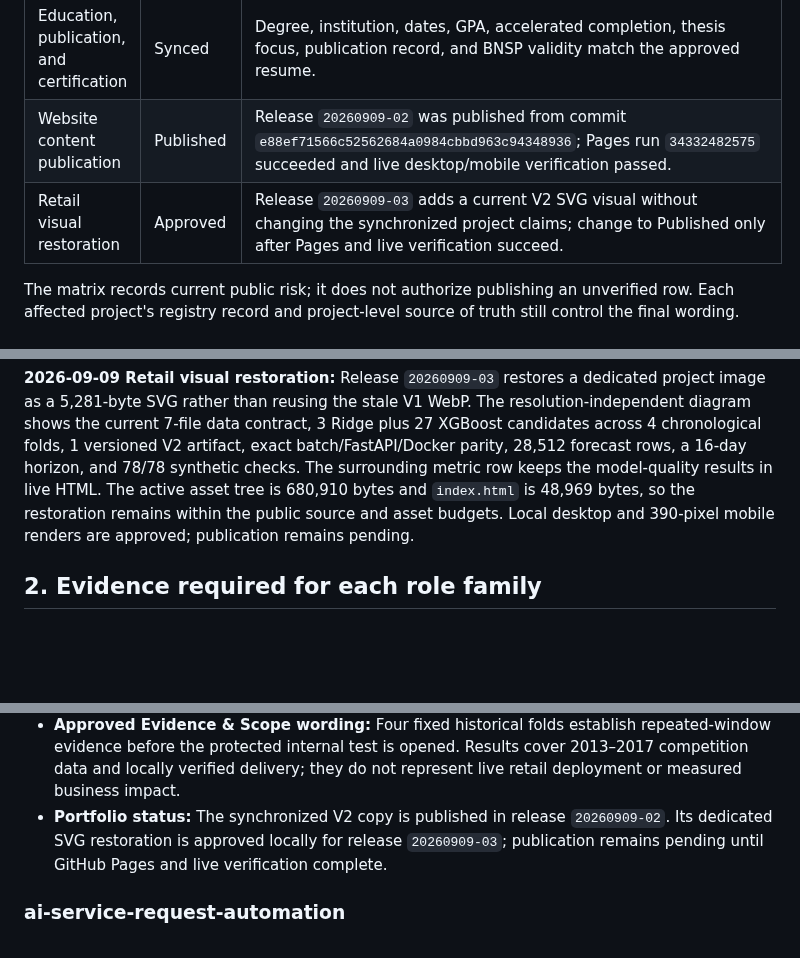
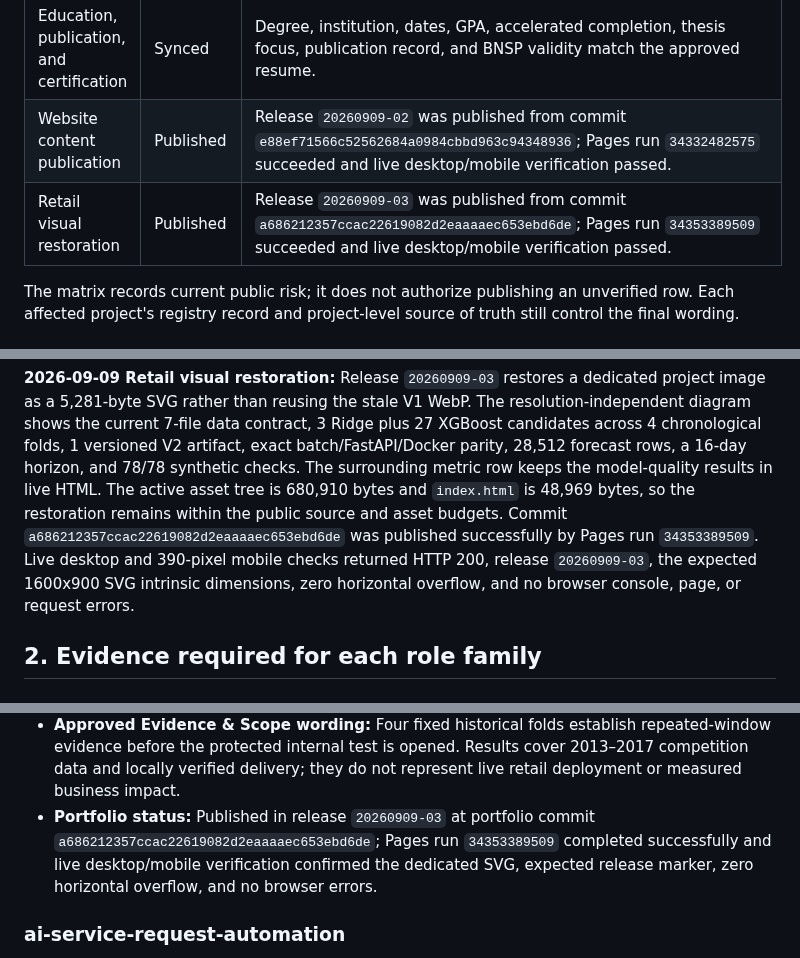
Before and after one commit to mthufailsamas/mthufailsamas.github.io, a Markdown page: PROJECT.md, 3 parts joined by grey strips. GitHub-like rendering; blank space fills up the shorter version.

Commit message:
Record Retail visual publication

```diff
--- a/PROJECT.md
+++ b/PROJECT.md
@@ -84,7 +84,7 @@ Do not call the overall portfolio synchronized while any overlapping fact is
 | Shared project facts and metrics | Synced | The 3 resume projects and all overlapping project metrics preserve the same evaluation boundaries; the website adds 4 evidence-backed projects and deeper limitations. |
 | Education, publication, and certification | Synced | Degree, institution, dates, GPA, accelerated completion, thesis focus, publication record, and BNSP validity match the approved resume. |
 | Website content publication | Published | Release `20260909-02` was published from commit `e88ef71566c52562684a0984cbbd963c94348936`; Pages run `34332482575` succeeded and live desktop/mobile verification passed. |
-| Retail visual restoration | Approved | Release `20260909-03` adds a current V2 SVG visual without changing the synchronized project claims; change to Published only after Pages and live verification succeed. |
+| Retail visual restoration | Published | Release `20260909-03` was published from commit `a686212357ccac22619082d2eaaaaec653ebd6de`; Pages run `34353389509` succeeded and live desktop/mobile verification passed. |
 
 The matrix records current public risk; it does not authorize publishing an
 unverified row. Each affected project's registry record and project-level
@@ -500,8 +500,11 @@ versioned V2 artifact, exact batch/FastAPI/Docker parity, 28,512 forecast rows,
 a 16-day horizon, and 78/78 synthetic checks. The surrounding metric row keeps
 the model-quality results in live HTML. The active asset tree is 680,910 bytes
 and `index.html` is 48,969 bytes, so the restoration remains within the public
-source and asset budgets. Local desktop and 390-pixel mobile renders are
-approved; publication remains pending.
+source and asset budgets. Commit
+`a686212357ccac22619082d2eaaaaec653ebd6de` was published successfully by
+Pages run `34353389509`. Live desktop and 390-pixel mobile checks returned HTTP
+200, release `20260909-03`, the expected 1600x900 SVG intrinsic dimensions,
+zero horizontal overflow, and no browser console, page, or request errors.
 
 ## 2. Evidence required for each role family
 
@@ -655,7 +658,7 @@ Copy this block for each audited project. Do not remove required fields.
 - **Limitations:** The competition data covers 2013-2017 and supports product-family rather than SKU forecasting. The source does not provide inventory, supplier, cost, margin, or capacity inputs. The 4-fold aggregate gives equal weight to predeclared operating scenarios rather than estimating their natural frequency. Runtime verification is local and containerized; no external deployment or live business impact has been demonstrated.
 - **Approved Project Output wording:** The system produces 28,512 checked forecasts across the complete 16-day store-family contract, giving planning teams a consistent demand view through the same reusable artifact across batch, API, and containerized inference.
 - **Approved Evidence & Scope wording:** Four fixed historical folds establish repeated-window evidence before the protected internal test is opened. Results cover 2013–2017 competition data and locally verified delivery; they do not represent live retail deployment or measured business impact.
-- **Portfolio status:** The synchronized V2 copy is published in release `20260909-02`. Its dedicated SVG restoration is approved locally for release `20260909-03`; publication remains pending until GitHub Pages and live verification complete.
+- **Portfolio status:** Published in release `20260909-03` at portfolio commit `a686212357ccac22619082d2eaaaaec653ebd6de`; Pages run `34353389509` completed successfully and live desktop/mobile verification confirmed the dedicated SVG, expected release marker, zero horizontal overflow, and no browser errors.
 
 ### ai-service-request-automation
 
```
